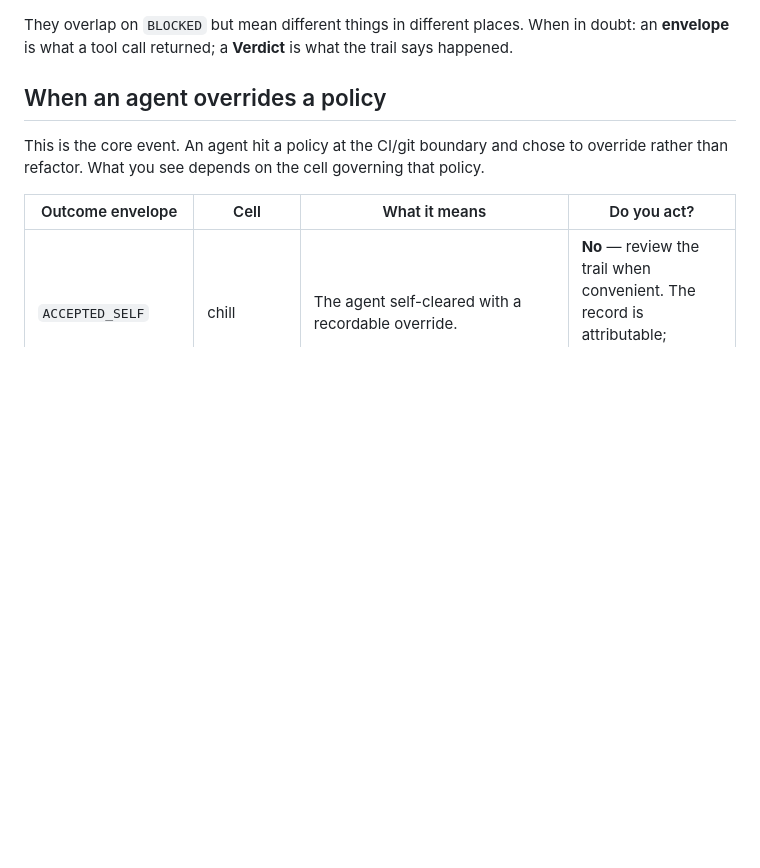
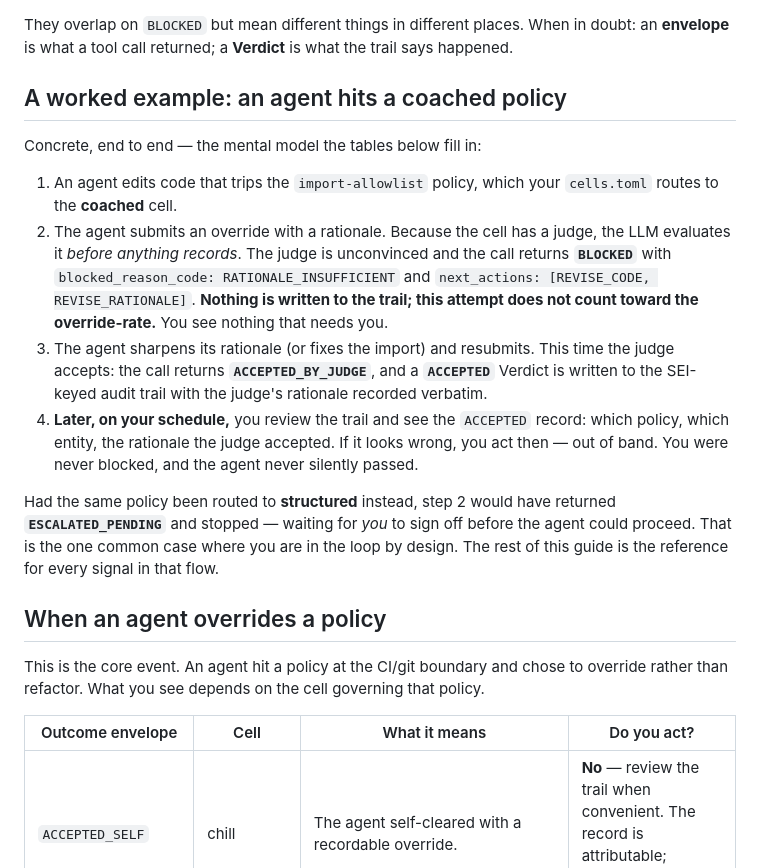
Before and after one commit to tachyon-beep/legis, a Markdown page: docs/guide/reading-legis-output.md, the part around the change. Drawn GitHub-style; blank space fills up the shorter version.

Commit message:
docs(guide): add a worked end-to-end example to the output guide
The reference tables answer "what does signal Y mean / do I act"; a single
compact narrative (agent hits a coached policy → BLOCKED → revise →
ACCEPTED_BY_JUDGE → async review, with the structured ESCALATED_PENDING
contrast) converts the reference into the mental model behind the user's
literal question, "what am I seeing when an agent does X".

Co-Authored-By: Claude Opus 4.8 (1M context) <noreply@anthropic.com>

```diff
--- a/docs/guide/reading-legis-output.md
+++ b/docs/guide/reading-legis-output.md
@@ -25,6 +25,32 @@ These look similar and are easy to conflate. They are different layers:
 They overlap on `BLOCKED` but mean different things in different places. When in
 doubt: an **envelope** is what a tool call returned; a **Verdict** is what the
 trail says happened.
+
+## A worked example: an agent hits a coached policy
+
+Concrete, end to end — the mental model the tables below fill in:
+
+1. An agent edits code that trips the `import-allowlist` policy, which your
+   `cells.toml` routes to the **coached** cell.
+2. The agent submits an override with a rationale. Because the cell has a judge,
+   the LLM evaluates it *before anything records*. The judge is unconvinced and
+   the call returns **`BLOCKED`** with `blocked_reason_code: RATIONALE_INSUFFICIENT`
+   and `next_actions: [REVISE_CODE, REVISE_RATIONALE]`. **Nothing is written to the
+   trail; this attempt does not count toward the override-rate.** You see nothing
+   that needs you.
+3. The agent sharpens its rationale (or fixes the import) and resubmits. This time
+   the judge accepts: the call returns **`ACCEPTED_BY_JUDGE`**, and a **`ACCEPTED`**
+   Verdict is written to the SEI-keyed audit trail with the judge's rationale
+   recorded verbatim.
+4. **Later, on your schedule,** you review the trail and see the `ACCEPTED` record:
+   which policy, which entity, the rationale the judge accepted. If it looks wrong,
+   you act then — out of band. You were never blocked, and the agent never silently
+   passed.
+
+Had the same policy been routed to **structured** instead, step 2 would have
+returned **`ESCALATED_PENDING`** and stopped — waiting for *you* to sign off before
+the agent could proceed. That is the one common case where you are in the loop by
+design. The rest of this guide is the reference for every signal in that flow.
 
 ## When an agent overrides a policy
 
```
